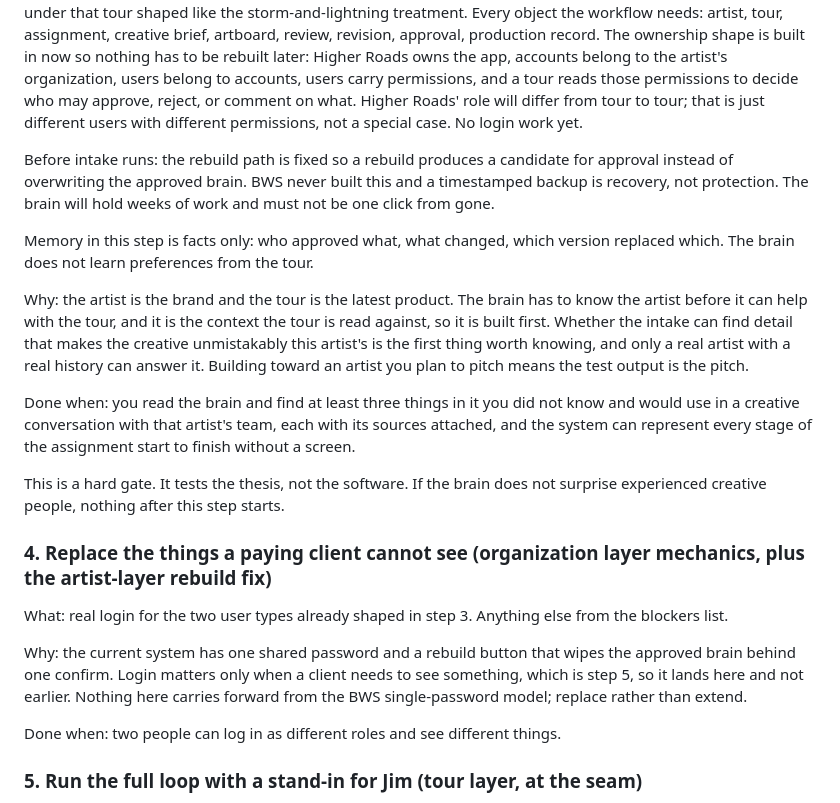
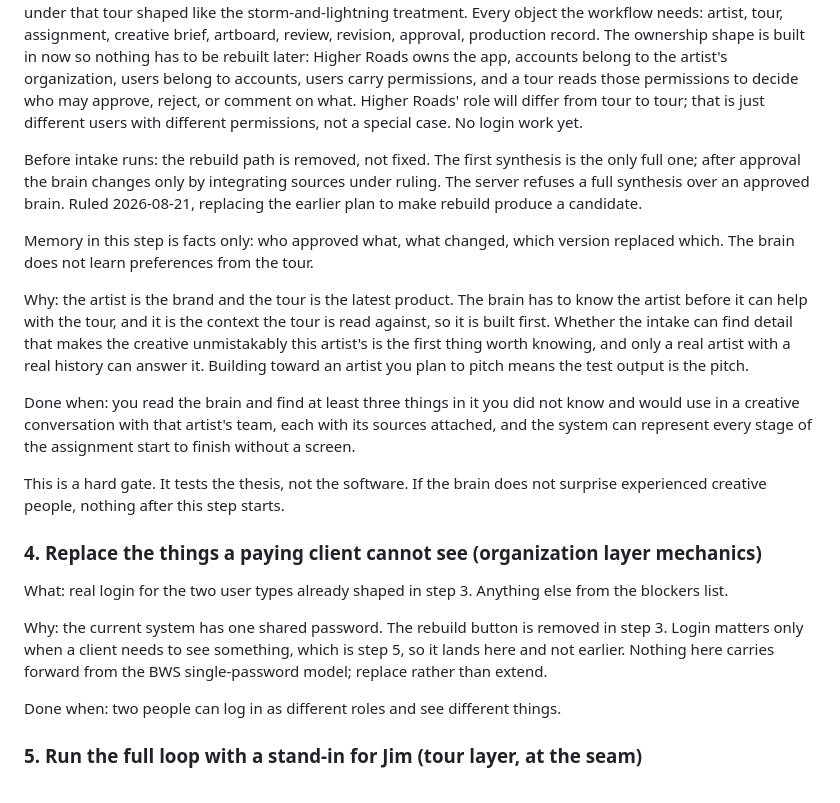
Before and after one commit to grey-highroads/meridian, a Markdown page: docs/meridian-roadmap.md, the part around the change. Rendered like a GitHub page.

Commit message:
docs: rule that the brain changes only by integrating sources; rebuild is removed
Dated correction in the thesis artist-layer section and three edits to the roadmap (step 3 paragraph, step 4 heading, step 4 why). Ruled 2026-08-21 by the owner: after the first approval there is no rebuild; the brain changes only by integrating new or re-read sources under ruling. Re-synthesis is not a concept in Meridian. Thesis plus 2 lines, roadmap line count unchanged.

```diff
--- a/docs/meridian-roadmap.md
+++ b/docs/meridian-roadmap.md
@@ -39,7 +39,7 @@ Done when: the four maps and the blockers list exist and both architects agree o
 
 What: pick one real artist with a tour coming that Higher Roads wants to pitch. Point the intake at the public record: interviews, past show footage and reviews, setlists, stage history, album eras, visual language, known prohibitions. The intake reads and synthesizes; it does not reproduce. Then build one tour on top of it. The tour's visual direction is likely inherited from a creative director the artist hired, so the fixture treats it that way: the director's words stored as given, versioned, and kept apart from anything the brain suggests. One request under that tour shaped like the storm-and-lightning treatment. Every object the workflow needs: artist, tour, assignment, creative brief, artboard, review, revision, approval, production record. The ownership shape is built in now so nothing has to be rebuilt later: Higher Roads owns the app, accounts belong to the artist's organization, users belong to accounts, users carry permissions, and a tour reads those permissions to decide who may approve, reject, or comment on what. Higher Roads' role will differ from tour to tour; that is just different users with different permissions, not a special case. No login work yet.
 
-Before intake runs: the rebuild path is fixed so a rebuild produces a candidate for approval instead of overwriting the approved brain. BWS never built this and a timestamped backup is recovery, not protection. The brain will hold weeks of work and must not be one click from gone.
+Before intake runs: the rebuild path is removed, not fixed. The first synthesis is the only full one; after approval the brain changes only by integrating sources under ruling. The server refuses a full synthesis over an approved brain. Ruled 2026-08-21, replacing the earlier plan to make rebuild produce a candidate.
 
 Memory in this step is facts only: who approved what, what changed, which version replaced which. The brain does not learn preferences from the tour.
 
@@ -49,11 +49,11 @@ Done when: you read the brain and find at least three things in it you did not k
 
 This is a hard gate. It tests the thesis, not the software. If the brain does not surprise experienced creative people, nothing after this step starts.
 
-### 4. Replace the things a paying client cannot see (organization layer mechanics, plus the artist-layer rebuild fix)
+### 4. Replace the things a paying client cannot see (organization layer mechanics)
 
 What: real login for the two user types already shaped in step 3. Anything else from the blockers list.
 
-Why: the current system has one shared password and a rebuild button that wipes the approved brain behind one confirm. Login matters only when a client needs to see something, which is step 5, so it lands here and not earlier. Nothing here carries forward from the BWS single-password model; replace rather than extend.
+Why: the current system has one shared password. The rebuild button is removed in step 3. Login matters only when a client needs to see something, which is step 5, so it lands here and not earlier. Nothing here carries forward from the BWS single-password model; replace rather than extend.
 
 Done when: two people can log in as different roles and see different things.
 
```
Also changed, not shown: docs/meridian-thesis-and-architecture.md (+2 -0 lines).
